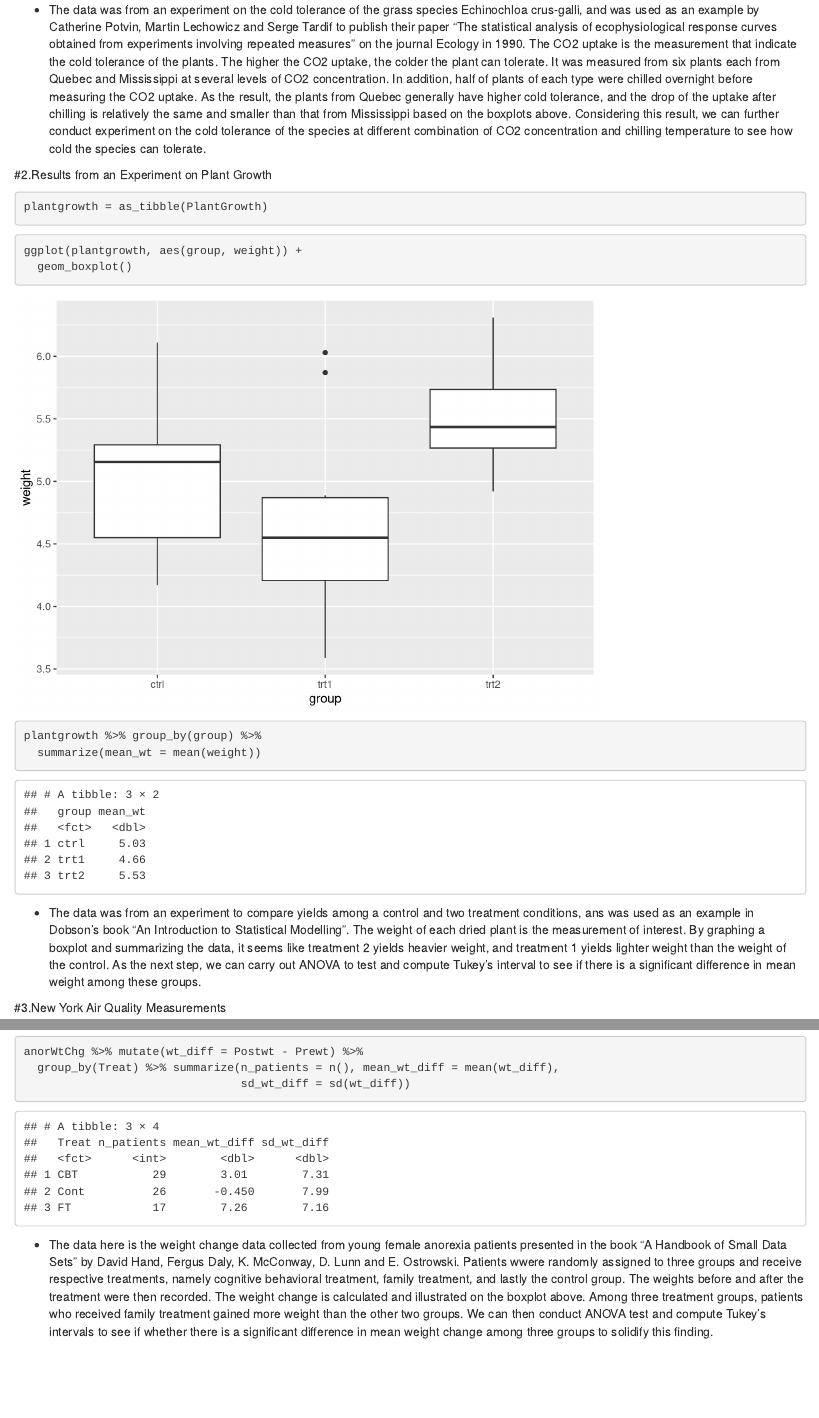
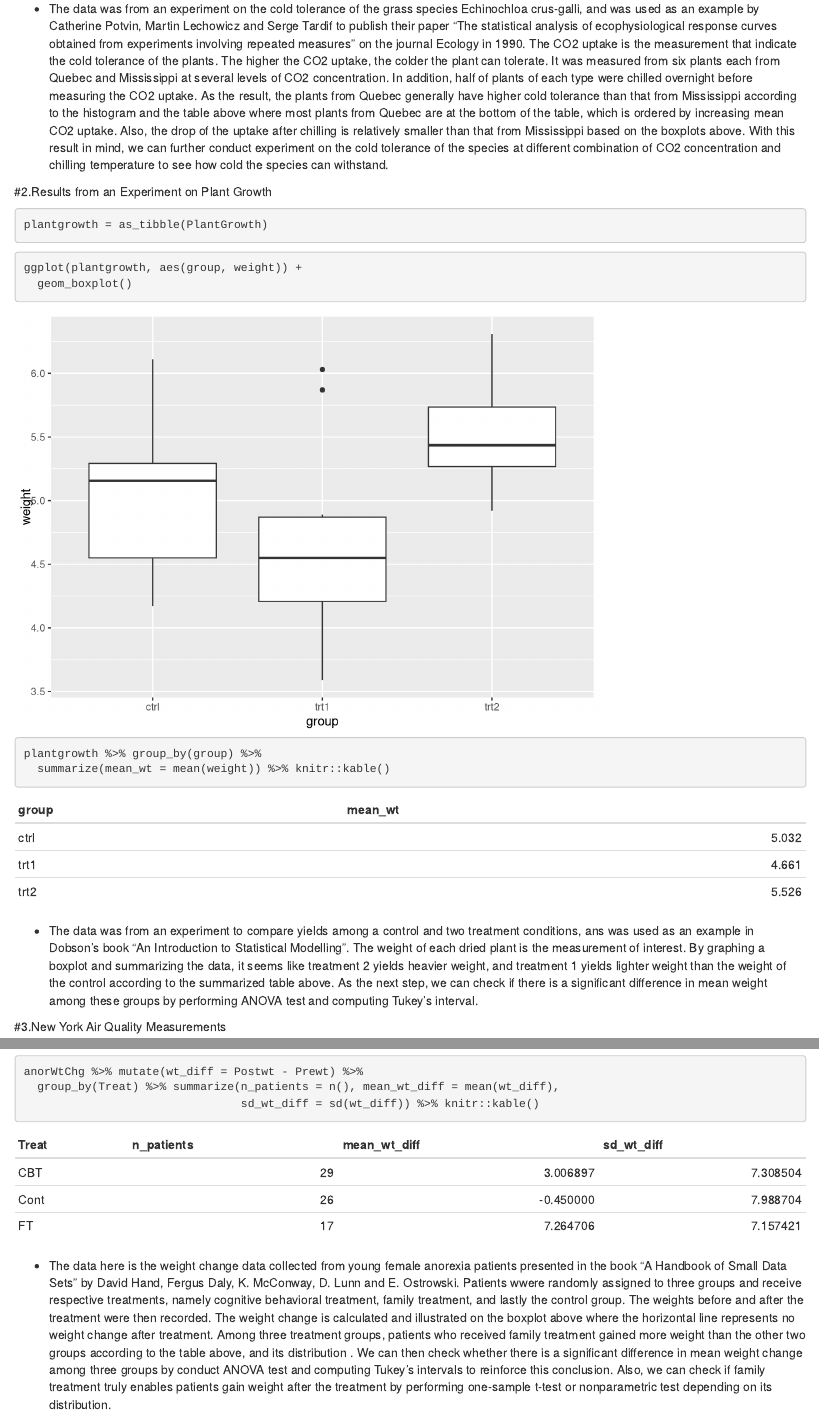
Before and after one commit to datasci611/project-1-kennyitang, an R Markdown document (project_1.Rmd): the page in a window 1100 px wide, from 1250 px down before the commit and from 1900 px down after it, so that both start at the same text, and a second part further down, joined at a grey line. Rendered offline with R 4.5, knitr and Pandoc, with nearby package versions.

Commit message:
project 1 submission 2

````diff
--- a/project_1.Rmd
+++ b/project_1.Rmd
@@ -28,12 +28,13 @@ ggplot(carbo2, aes(factor(conc), uptake)) +
 ```{r}
 carbo2 %>% group_by(Type, Treatment, conc) %>%
   summarise(mean_uptake = round(mean(uptake), 2)) %>%
-  arrange(mean_uptake)
+  arrange(mean_uptake) %>% knitr::kable(caption = "Ordered by increasing mean uptake ")
 
 ```
 
 
-- The data was from an experiment on the cold tolerance of the grass species Echinochloa crus-galli, and was used as an example by Catherine Potvin, Martin Lechowicz and Serge Tardif to publish their paper "The statistical analysis of ecophysiological response curves obtained from experiments involving repeated measures" on the journal Ecology in 1990. The CO2 uptake is the measurement that indicate the cold tolerance of the plants. The higher the CO2 uptake, the colder the plant can tolerate. It was measured from six plants each from Quebec and Mississippi at several levels of CO2 concentration. In addition, half of plants of each type were chilled overnight before measuring the CO2 uptake. As the result, the plants from Quebec generally have higher cold tolerance, and the drop of the uptake after chilling is relatively the same and smaller than that from Mississippi based on the boxplots above. Considering this result, we can further conduct experiment on the cold tolerance of the species at different combination of CO2 concentration and chilling temperature to see how cold the species can tolerate.
+
+- The data was from an experiment on the cold tolerance of the grass species Echinochloa crus-galli, and was used as an example by Catherine Potvin, Martin Lechowicz and Serge Tardif to publish their paper "The statistical analysis of ecophysiological response curves obtained from experiments involving repeated measures" on the journal Ecology in 1990. The CO2 uptake is the measurement that indicate the cold tolerance of the plants. The higher the CO2 uptake, the colder the plant can tolerate. It was measured from six plants each from Quebec and Mississippi at several levels of CO2 concentration. In addition, half of plants of each type were chilled overnight before measuring the CO2 uptake. As the result, the plants from Quebec generally have higher cold tolerance than that from Mississippi according to the histogram and the table above where most plants from Quebec are at the bottom of the table, which is ordered by increasing mean CO2 uptake. Also, the drop of the uptake after chilling is relatively smaller than that from Mississippi based on the boxplots above. With this result in mind, we can further conduct experiment on the cold tolerance of the species at different combination of CO2 concentration and chilling temperature to see how cold the species can withstand.
 
 
 #2.Results from an Experiment on Plant Growth
@@ -50,11 +51,11 @@ ggplot(plantgrowth, aes(group, weight)) +
 
 ```{r}
 plantgrowth %>% group_by(group) %>%
-  summarize(mean_wt = mean(weight))
+  summarize(mean_wt = mean(weight)) %>% knitr::kable()
 ```
 
 
-- The data was from an experiment to compare yields among a control and two treatment conditions, ans was used as an example in Dobson's book "An Introduction to Statistical Modelling". The weight of each dried plant is the measurement of interest. By graphing a boxplot and summarizing the data, it seems like treatment 2 yields heavier weight, and treatment 1 yields lighter weight than the weight of the control. As the next step, we can carry out ANOVA to test and compute Tukey's interval to see if there is a significant difference in mean weight among these groups.
+- The data was from an experiment to compare yields among a control and two treatment conditions, ans was used as an example in Dobson's book "An Introduction to Statistical Modelling". The weight of each dried plant is the measurement of interest. By graphing a boxplot and summarizing the data, it seems like treatment 2 yields heavier weight, and treatment 1 yields lighter weight than the weight of the control according to the summarized table above. As the next step, we can check if there is a significant difference in mean weight among these groups by performing ANOVA test and computing Tukey's interval.
 
 
 
@@ -77,6 +78,6 @@ nyair %>% group_by(Month) %>%
             mean_wind = mean(Wind),
             mean_soloarR = mean(Solar.R),
             mean_ozone = mean(Ozone)) %>%
-  arrange(mean_ozone)
+  arrange(mean_ozone) %>% knitr::kable()
 ```
 
@@ -100,8 +101,8 @@ anorWtChg %>% mutate(wt_diff = Postwt - Prewt) %>%
 ```{r}
 anorWtChg %>% mutate(wt_diff = Postwt - Prewt) %>%
   group_by(Treat) %>% summarize(n_patients = n(), mean_wt_diff = mean(wt_diff),
-                                sd_wt_diff = sd(wt_diff))
+                                sd_wt_diff = sd(wt_diff)) %>% knitr::kable()
 ```
 
 
-- The data here is the weight change data collected from young female anorexia patients presented in the book "A Handbook of Small Data Sets" by David Hand, Fergus Daly, K. McConway, D. Lunn and E. Ostrowski. Patients wwere randomly assigned to three groups and receive respective treatments, namely cognitive behavioral treatment, family treatment, and lastly the control group. The weights before and after the treatment were then recorded. The weight change is calculated and illustrated on the boxplot above. Among three treatment groups, patients who received family treatment gained more weight than the other two groups. We can then conduct ANOVA test and compute Tukey's intervals to see if whether there is a significant difference in mean weight change among three groups to solidify this finding.
+- The data here is the weight change data collected from young female anorexia patients presented in the book "A Handbook of Small Data Sets" by David Hand, Fergus Daly, K. McConway, D. Lunn and E. Ostrowski. Patients wwere randomly assigned to three groups and receive respective treatments, namely cognitive behavioral treatment, family treatment, and lastly the control group. The weights before and after the treatment were then recorded. The weight change is calculated and illustrated on the boxplot above where the horizontal line represents no weight change after treatment. Among three treatment groups, patients who received family treatment gained more weight than the other two groups according to the table above, and its distribution . We can then check whether there is a significant difference in mean weight change among three groups by conduct ANOVA test and computing Tukey's intervals to reinforce this conclusion. Also, we can check if family treatment truly enables patients gain weight after the treatment by performing one-sample t-test or nonparametric test depending on its distribution.
````
Also changed, not shown: project_1.html, project_1.Rmd (2 more changed lines).
